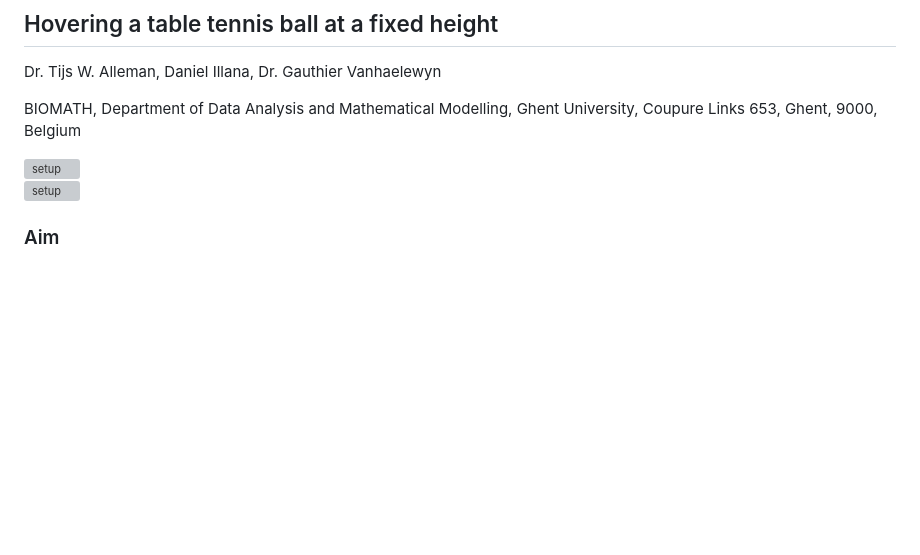
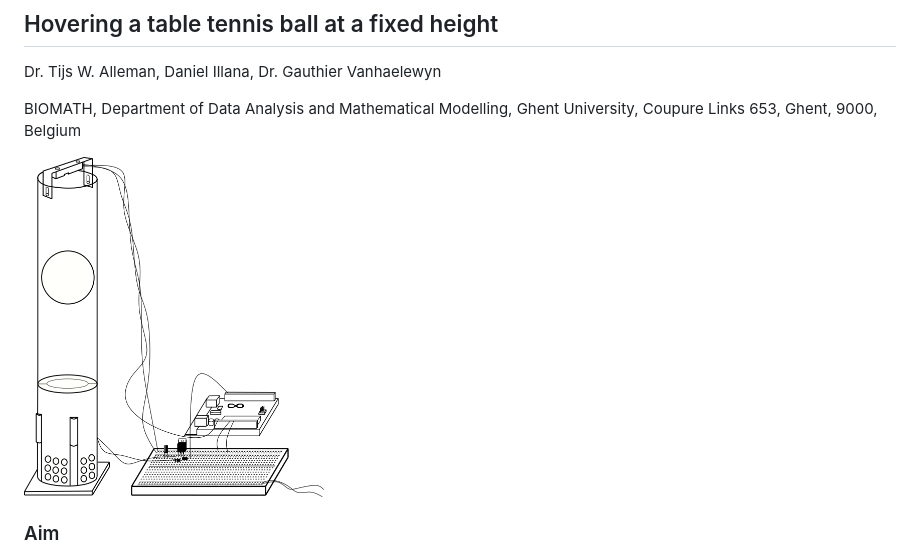
Before and after one commit to twallema/hovering-table-tennis-ball, a Markdown page: README.md, the part around the change. Rendered like a GitHub page; pictures changed too: tex/fig/setup.png (added); blank space fills up the shorter version; grey boxes are pictures that could not be loaded.

Commit message:
change into a png

```diff
--- a/README.md
+++ b/README.md
@@ -6,9 +6,7 @@ Dr. Tijs W. Alleman, Daniel Illana, Dr. Gauthier Vanhaelewyn
 
 BIOMATH, Department of Data Analysis and Mathematical Modelling, Ghent University, Coupure Links 653, Ghent, 9000, Belgium
 
-<img src="./tex/fig/setup.pdf" alt="setup" width="300"/>
-
-![setup](./tex/fig/setup.pdf)
+<img src="./tex/fig/setup.png" alt="setup" width="300"/>
 
 ### Aim
 
```
